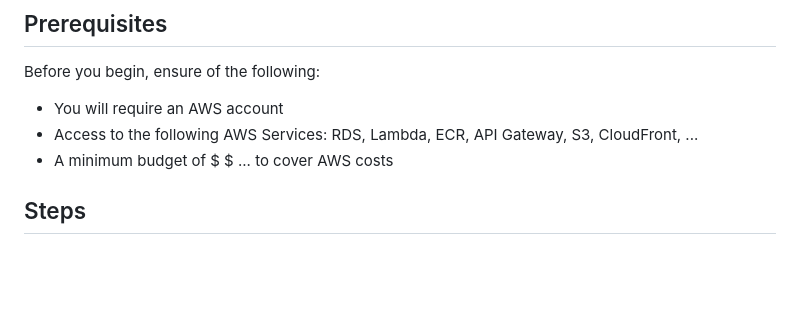
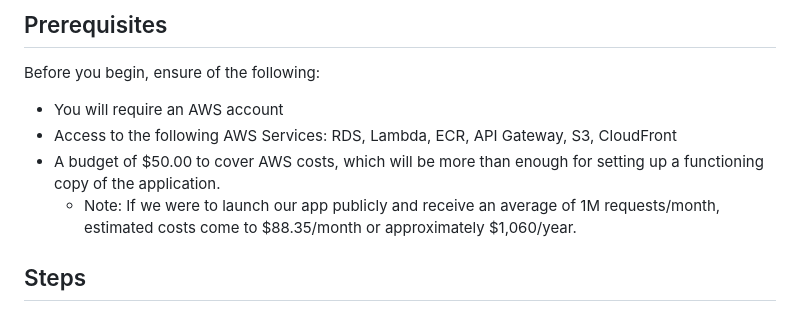
Before and after one commit to Jonqora/VibeCheckMyProf, a Markdown page: README.md, the part around the change printed below. Rendered like a GitHub page; blank space fills up the shorter version.

Commit message:
updated webguide and readme file

```diff
--- a/README.md
+++ b/README.md
@@ -53,8 +53,9 @@ This section provides step-by-step instructions to setting up VibeCheckMyProf. I
 ## Prerequisites
 Before you begin, ensure of the following:
 - You will require an AWS account
-- Access to the following AWS Services: RDS, Lambda, ECR, API Gateway, S3, CloudFront, ...
-- A minimum budget of $ $ ... to cover AWS costs
+- Access to the following AWS Services: RDS, Lambda, ECR, API Gateway, S3, CloudFront
+- A budget of $50.00 to cover AWS costs, which will be more than enough for setting up a functioning copy of the application.
+    * Note: If we were to launch our app publicly and receive an average of 1M requests/month, estimated costs come to $88.35/month or approximately $1,060/year.
 
 
 ## Steps
```
Also changed, not shown: other parts of README.md (+1 -1 lines), SET-UP/WebGuide.md (+16 -9 lines), SET-UP/img/CindaHeerenCourses.png, SET-UP/img/InvalidID.png (added), SET-UP/img/MonitoringDashboard.png (added), SET-UP/img/NewData.png, SET-UP/img/NewDataName.png (added), 1 other file.
